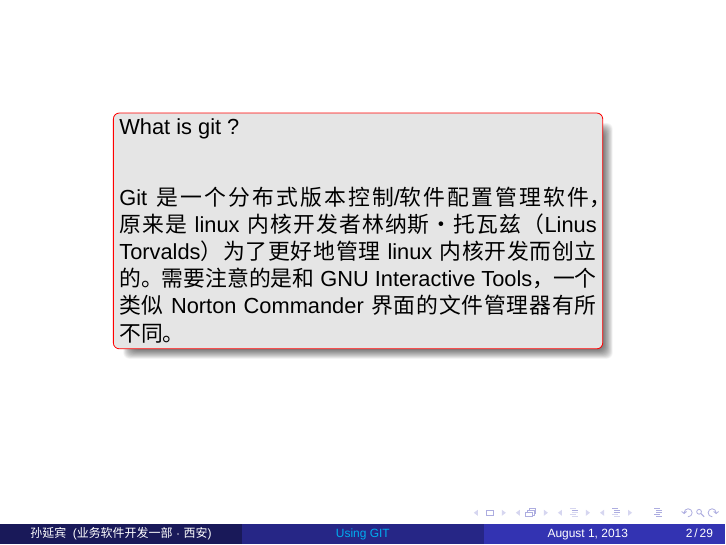
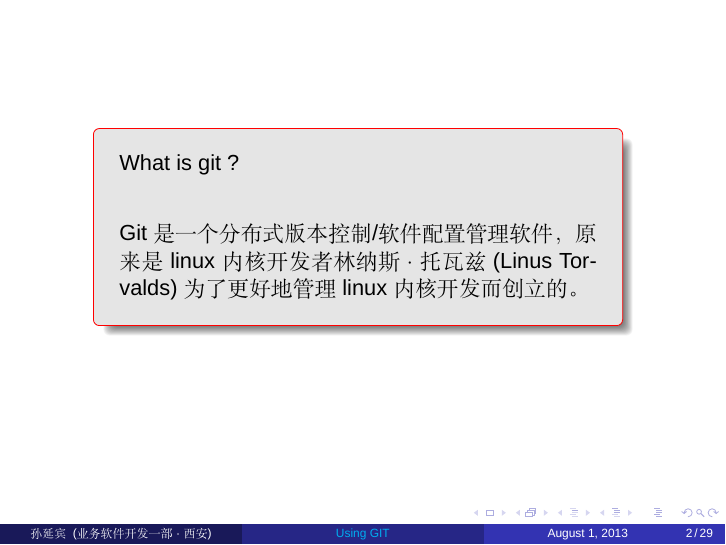
Before and after one commit to ybin/tex, LaTeX slides (beamer_temple/using_git/using_git.tex, which reads beamer_temple/using_git/beamer_template.tex, beamer_temple/using_git/tikz_template.tex): page 2 of 38. Compiled offline with XeLaTeX; a missing font is replaced by an installed copy or a similar font.

Commit message:
add inner sep to framedtext environment; change chinese sans serif font to song ti.

```diff
--- a/beamer_temple/using_git/beamer_template.tex
+++ b/beamer_temple/using_git/beamer_template.tex
@@ -18,7 +18,7 @@
 %********** Chinese fonts input **********
 \usepackage{xeCJK}
 \setCJKmainfont{宋体}
-\setCJKsansfont{微软雅黑}
+\setCJKsansfont{宋体}
 \setCJKmonofont{宋体}
 \XeTeXlinebreaklocale "zh"
 \XeTeXlinebreakskip=0pt plus 1pt minus 0.1pt
--- a/beamer_temple/using_git/tikz_template.tex
+++ b/beamer_temple/using_git/tikz_template.tex
@@ -143,14 +143,16 @@
 \newlength {\boxroundness}
 \newlength {\boxshadowsize}
 \newlength {\shadowiter}
+\newlength {\innersep}
 
 
 \setlength {\boxshadowsize}{6pt}
 \setlength {\boxroundness}{3pt}
 
 \newsavebox {\shadowblockbox}
-\newenvironment{shadowblock}[3]
+\newenvironment{shadowblock}[4] % {minipage width}{fill color}{draw color}{inner sep}
 {\def\fillcolor{#2}\def\drawcolor{#3}%
+  \setlength {\innersep}{#4}%
   \begin{lrbox}{\shadowblockbox}\begin{minipage}{#1}}
 {\end{minipage}\end{lrbox}
   % draw the textbox
@@ -161,6 +163,9 @@
   \addtolength {\boxh}{\boxd}
   \addtolength {\boxw}{2\boxroundness}
   \addtolength {\boxh}{2\boxroundness}
+  \addtolength {\boxw}{2\innersep}
+  \addtolength {\boxh}{2\innersep}
+
   \begin{tikzpicture}
     % draw the shadow
     \foreach \x in {0,0.05,...,1} {
@@ -173,7 +178,7 @@
     \filldraw[fill=\fillcolor,draw=\drawcolor,rounded corners=\boxroundness]
         (0,0) rectangle (\boxw,\boxh);
     % draw the content
-    \node[xshift=\boxroundness,yshift=\boxroundness,inner sep=0pt,outer sep=0pt,anchor=south west]
+    \node[xshift=\boxroundness,yshift=\boxroundness,inner sep=\innersep,outer sep=0pt,anchor=south west]
         at (0,0) {\usebox{\shadowblockbox}};
   \end{tikzpicture}
 }
@@ -188,7 +193,7 @@
 %\end{center}
 
 \begin{center}
-  \begin{shadowblock}{0.7\textwidth}{yellow!50}{black!50}
+  \begin{shadowblock}{0.7\textwidth}{yellow!50}{black!50}{0pt}
   \centering\Large
   \texttt{#1}
   \end{shadowblock}
@@ -205,5 +210,5 @@
 %  \end{tikzpicture}
 %}
 \newenvironment{framedtext}
-{\begin{center}\begin{shadowblock}{0.7\textwidth}{gray!20}{red}}
+{\begin{center}\begin{shadowblock}{0.7\textwidth}{gray!20}{red}{10pt}}
 {\end{shadowblock}\end{center}}
--- a/beamer_temple/using_git/using_git.tex
+++ b/beamer_temple/using_git/using_git.tex
@@ -23,7 +23,7 @@
 \begin{frame}
 \begin{framedtext}
   What is git~?\\[2em]
-  Git是一个分布式版本控制/软件配置管理软件，原来是linux内核开发者林纳斯·托瓦兹（Linus Torvalds）为了更好地管理linux内核开发而创立的。需要注意的是和GNU Interactive Tools，一个类似Norton Commander界面的文件管理器有所不同。
+  Git是一个分布式版本控制/软件配置管理软件，原来是linux内核开发者林纳斯$\cdot$托瓦兹(Linus Torvalds)为了更好地管理linux内核开发而创立的。
 \end{framedtext}
 \end{frame}
 
```
